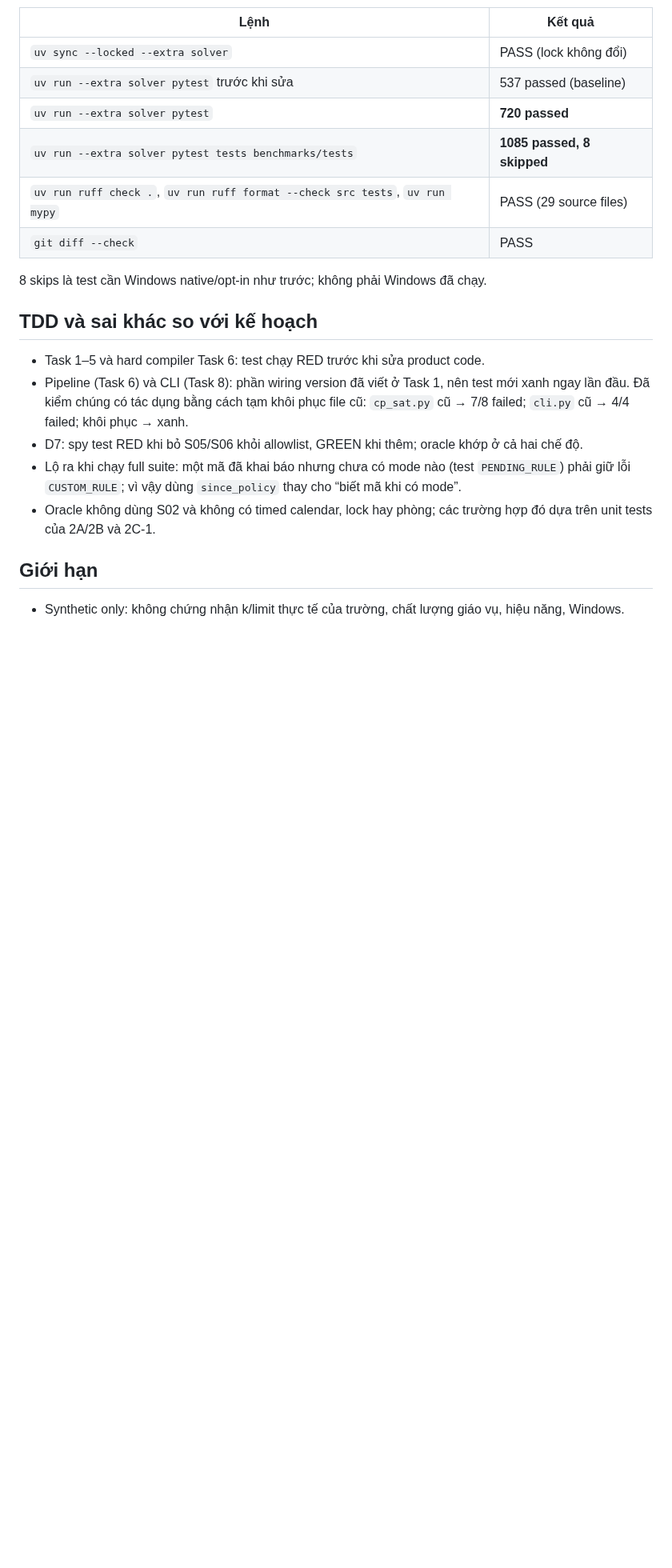
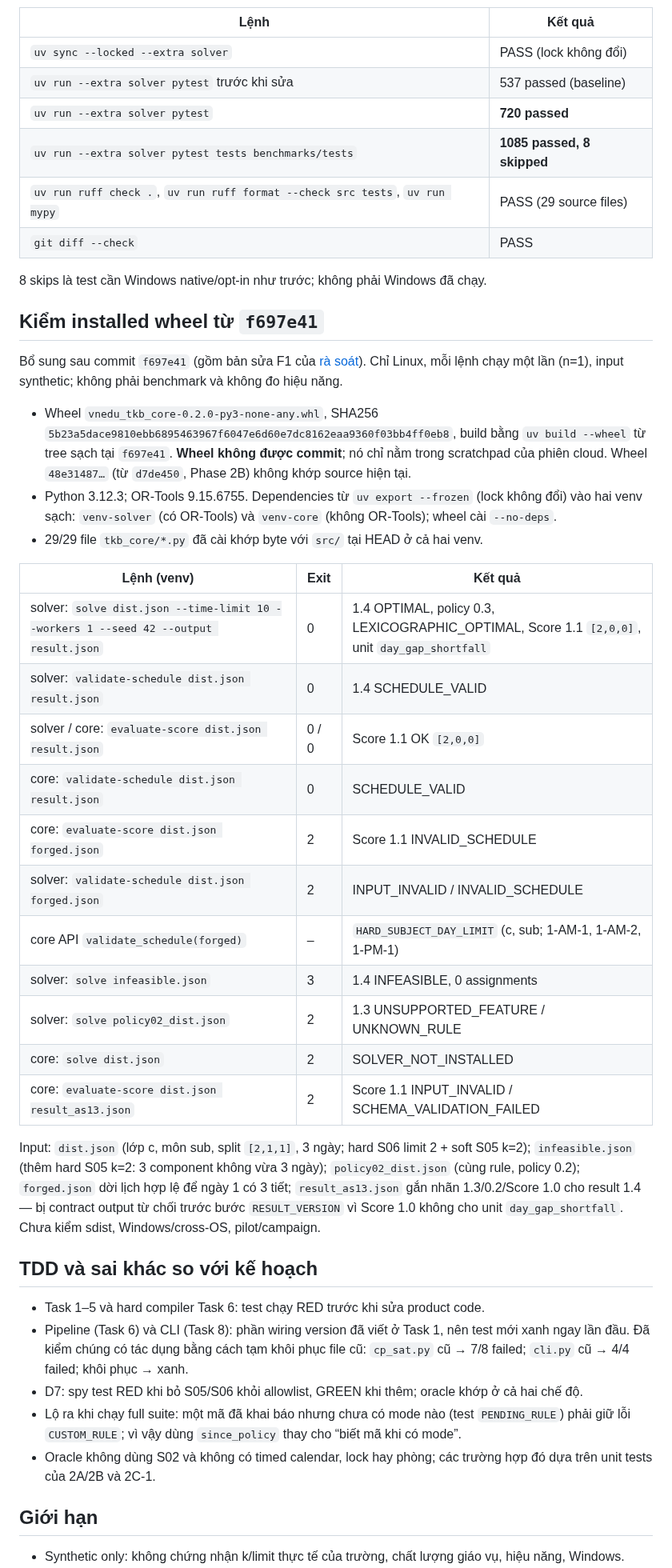
Before and after one commit to duongbui234/vnedu_tkb, a Markdown page: docs/phase-2c-report.md, the part around one of its changes. Shown at 80% size. Drawn GitHub-style; blank space fills up the shorter version.

Commit message:
docs: record Phase 2C-1 installed-wheel check from f697e41
- wheel SHA256 5b23a5da...0eb8 (not committed); Python 3.12.3 / OR-Tools 9.15.6755
- 29/29 installed files match source; CLI command/exit table for policy 0.3
- limits: Linux only, n=1, synthetic inputs; no sdist, Windows or campaign

Co-Authored-By: Claude Opus 5.5 <noreply@anthropic.com>
Claude-Session: https://claude.ai/code/session_01DosWFUVsuG5Uh39c3ZTxkU

```diff
--- a/docs/phase-2c-report.md
+++ b/docs/phase-2c-report.md
@@ -55,6 +55,39 @@ nay hợp lệ nên dùng `0.4` làm version lạ; mode matrix chỉ cho S01–S
 
 8 skips là test cần Windows native/opt-in như trước; không phải Windows đã chạy.
 
+## Kiểm installed wheel từ `f697e41`
+
+Bổ sung sau commit `f697e41` (gồm bản sửa F1 của [rà soát](phase-2c-review.md)). Chỉ Linux, mỗi
+lệnh chạy một lần (n=1), input synthetic; không phải benchmark và không đo hiệu năng.
+
+- Wheel `vnedu_tkb_core-0.2.0-py3-none-any.whl`, SHA256
+  `5b23a5dace9810ebb6895463967f6047e6d60e7dc8162eaa9360f03bb4ff0eb8`, build bằng `uv build --wheel`
+  từ tree sạch tại `f697e41`. **Wheel không được commit**; nó chỉ nằm trong scratchpad của phiên cloud.
+  Wheel `48e31487…` (từ `d7de450`, Phase 2B) không khớp source hiện tại.
+- Python 3.12.3; OR-Tools 9.15.6755. Dependencies từ `uv export --frozen` (lock không đổi) vào hai venv
+  sạch: `venv-solver` (có OR-Tools) và `venv-core` (không OR-Tools); wheel cài `--no-deps`.
+- 29/29 file `tkb_core/*.py` đã cài khớp byte với `src/` tại HEAD ở cả hai venv.
+
+| Lệnh (venv) | Exit | Kết quả |
+|---|---|---|
+| solver: `solve dist.json --time-limit 10 --workers 1 --seed 42 --output result.json` | 0 | 1.4 OPTIMAL, policy 0.3, LEXICOGRAPHIC_OPTIMAL, Score 1.1 `[2,0,0]`, unit `day_gap_shortfall` |
+| solver: `validate-schedule dist.json result.json` | 0 | 1.4 SCHEDULE_VALID |
+| solver / core: `evaluate-score dist.json result.json` | 0 / 0 | Score 1.1 OK `[2,0,0]` |
+| core: `validate-schedule dist.json result.json` | 0 | SCHEDULE_VALID |
+| core: `evaluate-score dist.json forged.json` | 2 | Score 1.1 INVALID_SCHEDULE |
+| solver: `validate-schedule dist.json forged.json` | 2 | INPUT_INVALID / INVALID_SCHEDULE |
+| core API `validate_schedule(forged)` | – | `HARD_SUBJECT_DAY_LIMIT` (c, sub; 1-AM-1, 1-AM-2, 1-PM-1) |
+| solver: `solve infeasible.json` | 3 | 1.4 INFEASIBLE, 0 assignments |
+| solver: `solve policy02_dist.json` | 2 | 1.3 UNSUPPORTED_FEATURE / UNKNOWN_RULE |
+| core: `solve dist.json` | 2 | SOLVER_NOT_INSTALLED |
+| core: `evaluate-score dist.json result_as13.json` | 2 | Score 1.1 INPUT_INVALID / SCHEMA_VALIDATION_FAILED |
+
+Input: `dist.json` (lớp c, môn sub, split `[2,1,1]`, 3 ngày; hard S06 limit 2 + soft S05 k=2);
+`infeasible.json` (thêm hard S05 k=2: 3 component không vừa 3 ngày); `policy02_dist.json` (cùng rule,
+policy 0.2); `forged.json` dời lịch hợp lệ để ngày 1 có 3 tiết; `result_as13.json` gắn nhãn
+1.3/0.2/Score 1.0 cho result 1.4 — bị contract output từ chối trước bước `RESULT_VERSION` vì Score 1.0
+không cho unit `day_gap_shortfall`. Chưa kiểm sdist, Windows/cross-OS, pilot/campaign.
+
 ## TDD và sai khác so với kế hoạch
 
 - Task 1–5 và hard compiler Task 6: test chạy RED trước khi sửa product code.
```
Also changed, not shown: other parts of docs/phase-2c-report.md (+1 -1 lines).
